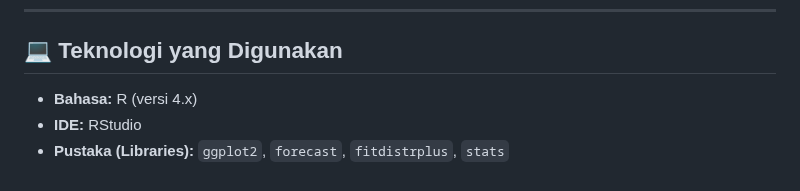
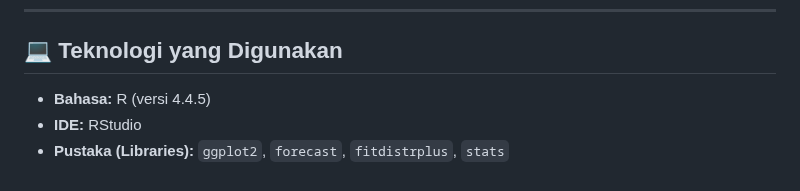
Before and after one commit to sains-data/TUGAS-BESAR-KOMSTAT-RC-KELOMPOK-8, a Markdown page: README.md, the part around the change. GitHub-like rendering.

Commit message:
Update R version in README

```diff
--- a/README.md
+++ b/README.md
@@ -65,6 +65,6 @@ Berdasarkan simulasi dengan $N=10.000$ sampel:
 ---
 
 ## 💻 Teknologi yang Digunakan
-* **Bahasa:** R (versi 4.x)
+* **Bahasa:** R (versi 4.4.5)
 * **IDE:** RStudio
 * **Pustaka (Libraries):** `ggplot2`, `forecast`, `fitdistrplus`, `stats`
```
